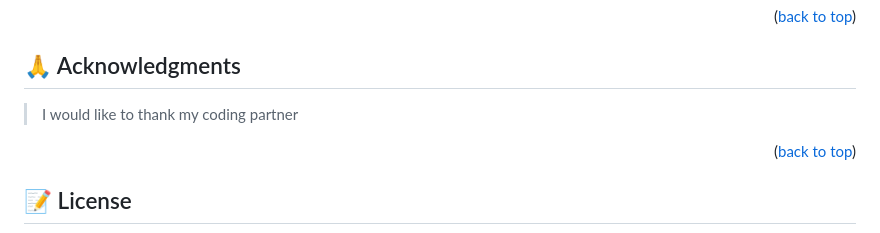
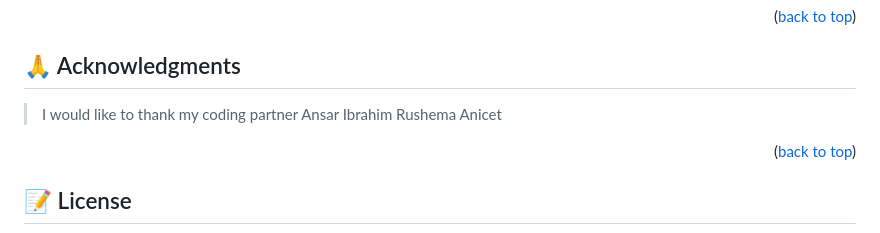
Before and after one commit to MarwanDev/marwan-portfolio-mobile, a Markdown page: README.md, the part around one of its changes. Rendered like a GitHub page.

```diff
--- a/README.md
+++ b/README.md
@@ -181,6 +181,8 @@ Feel free to check the [issues page](https://habasm.github.io/awsomebooks/issues
 ## 🙏 Acknowledgments <a name="acknowledgements"></a>
 
 > I would like to thank my coding partner
+> Ansar Ibrahim
+> Rushema Anicet
 <p align="right">(<a href="#readme-top">back to top</a>)</p>
 
 <!-- LICENSE -->
```
Also changed, not shown: other parts of README.md (+1 -1 lines).
